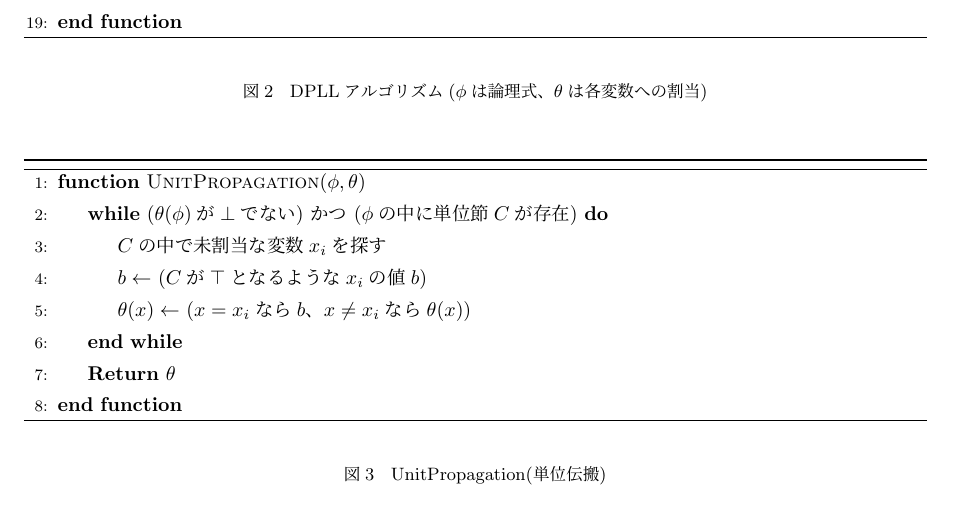
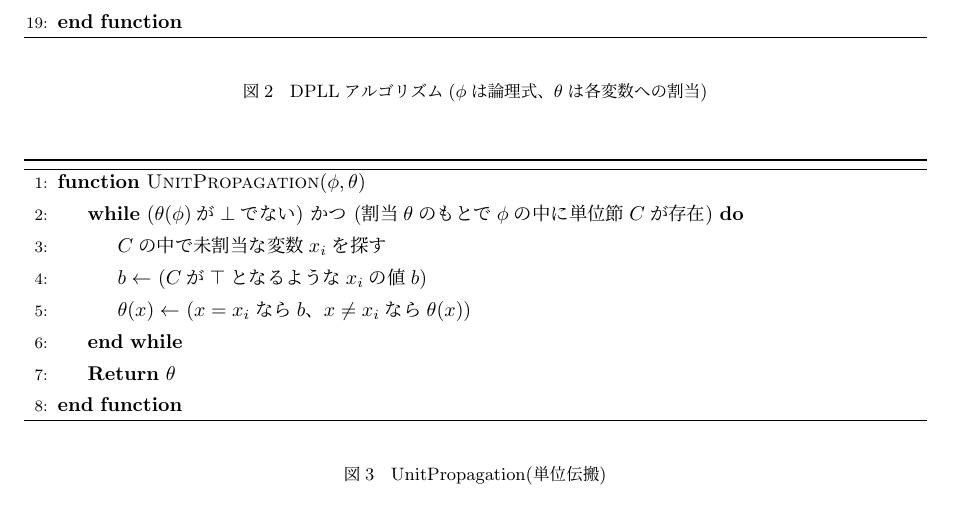
Before and after one commit to swrx782/master-thesis-tex, a LaTeX thesis (master-thesis.tex): part of page 6 of 14, cut so that both start at the same text. Compiled offline with pLaTeX and dvipdfmx.

Commit message:
Modification of UP algorithm

```diff
--- a/master-thesis.tex
+++ b/master-thesis.tex
@@ -385,7 +385,7 @@ DPLLアルゴリズムは以下のような流れで問題を解いていく
 \begin{algorithm}[H]
 	\begin{algorithmic}[1]
 		\Function {UnitPropagation}{$\phi, \theta$}
-			\While {{($\theta(\phi)$が$\bot$でない) かつ ($\phi$の中に単位節$C$が存在)}}
+			\While {{($\theta(\phi)$が$\bot$でない) かつ (割当$\theta$のもとで$\phi$の中に単位節$C$が存在)}}
 				\State $C$の中で未割当な変数$x_i$を探す
 				\State $b \gets$ ($C$が$\top$となるような$x_i$の値$b$)
 				\State $\theta (x) \gets$ ($x=x_i$なら$b$、$x \neq x_i$なら$\theta (x)$)
```
